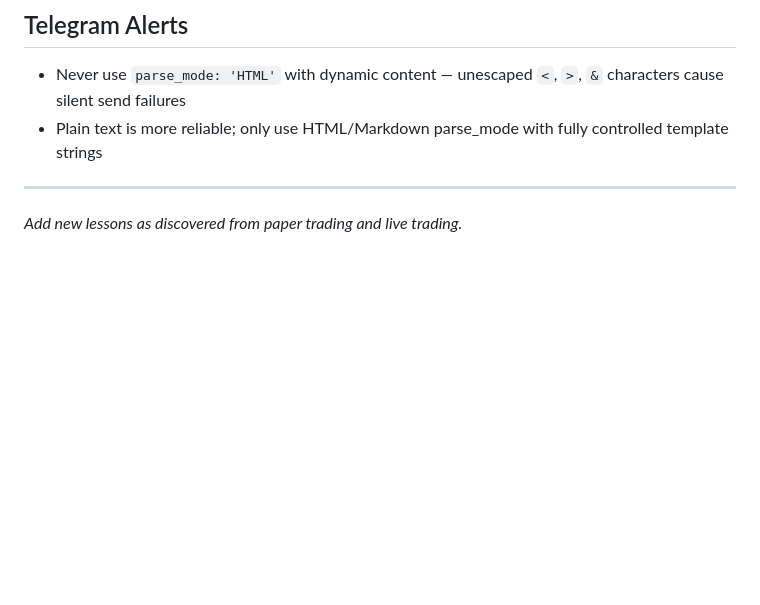
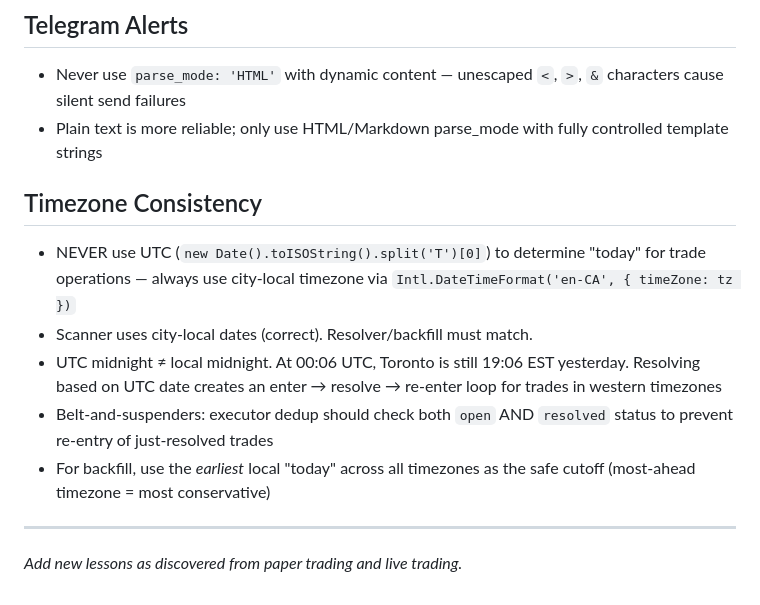
Before and after one commit to steveoduro/polymarket-whale-tracker, a Markdown page: tasks/lessons.md, the part around the change. Drawn GitHub-style; blank space fills up the shorter version.

Commit message:
Add timezone consistency lesson from phantom trade bug
Co-Authored-By: Claude Opus 4.6 <noreply@anthropic.com>

```diff
--- a/tasks/lessons.md
+++ b/tasks/lessons.md
@@ -198,6 +198,13 @@
 - Never use `parse_mode: 'HTML'` with dynamic content — unescaped `<`, `>`, `&` characters cause silent send failures
 - Plain text is more reliable; only use HTML/Markdown parse_mode with fully controlled template strings
 
+## Timezone Consistency
+- NEVER use UTC (`new Date().toISOString().split('T')[0]`) to determine "today" for trade operations — always use city-local timezone via `Intl.DateTimeFormat('en-CA', { timeZone: tz })`
+- Scanner uses city-local dates (correct). Resolver/backfill must match.
+- UTC midnight ≠ local midnight. At 00:06 UTC, Toronto is still 19:06 EST yesterday. Resolving based on UTC date creates an enter → resolve → re-enter loop for trades in western timezones
+- Belt-and-suspenders: executor dedup should check both `open` AND `resolved` status to prevent re-entry of just-resolved trades
+- For backfill, use the *earliest* local "today" across all timezones as the safe cutoff (most-ahead timezone = most conservative)
+
 ---
 
 *Add new lessons as discovered from paper trading and live trading.*
```
